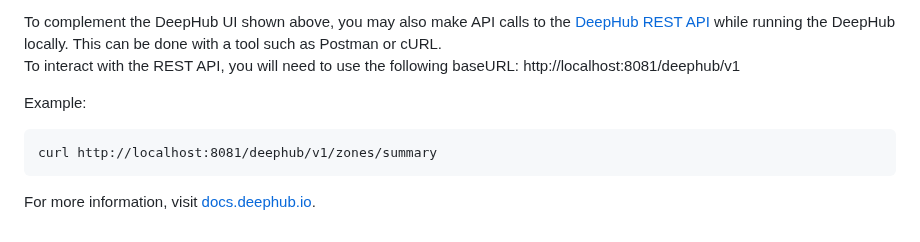
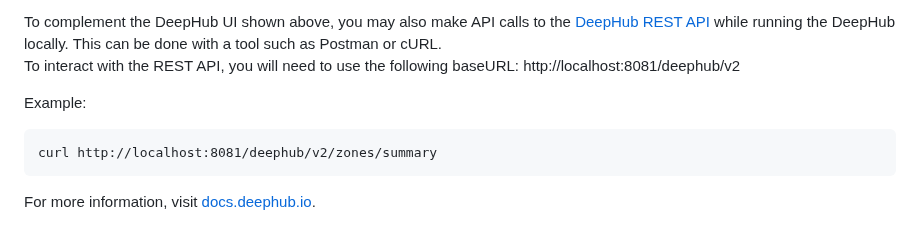
Before and after one commit to flowcate/deephub-basic-setup, a Markdown page: README.md, the part around the change. Rendered like a GitHub page.

Commit message:
Update README.md: use v2 API

````diff
--- a/README.md
+++ b/README.md
@@ -33,11 +33,11 @@ Calling this URL will redirect you to http://localhost:8081/deephub-admin-ui/ wh
 
 
 To complement the DeepHub UI shown above, you may also make API calls to the [DeepHub REST API](https://docs.deephub.io/api_reference/restApi.html#/deep-hub-api-rest-api) while running the DeepHub locally. This can be done with a tool such as Postman or cURL. <br />
-To interact with the REST API, you will need to use the following baseURL: http://localhost:8081/deephub/v1 <br />
+To interact with the REST API, you will need to use the following baseURL: http://localhost:8081/deephub/v2 <br />
 
 Example:
 ```
-curl http://localhost:8081/deephub/v1/zones/summary
+curl http://localhost:8081/deephub/v2/zones/summary
 ```
 
 For more information, visit [docs.deephub.io](https://docs.deephub.io/docs/testing-deephub/running_dh_locally/).
````
